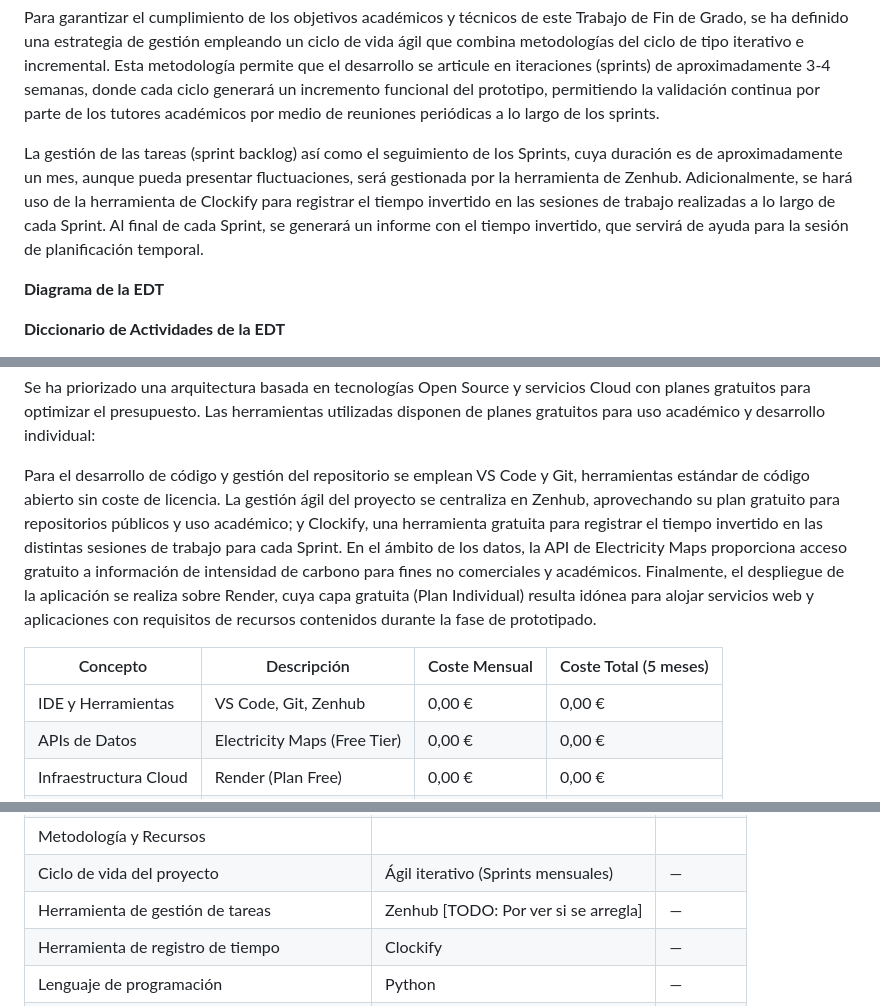
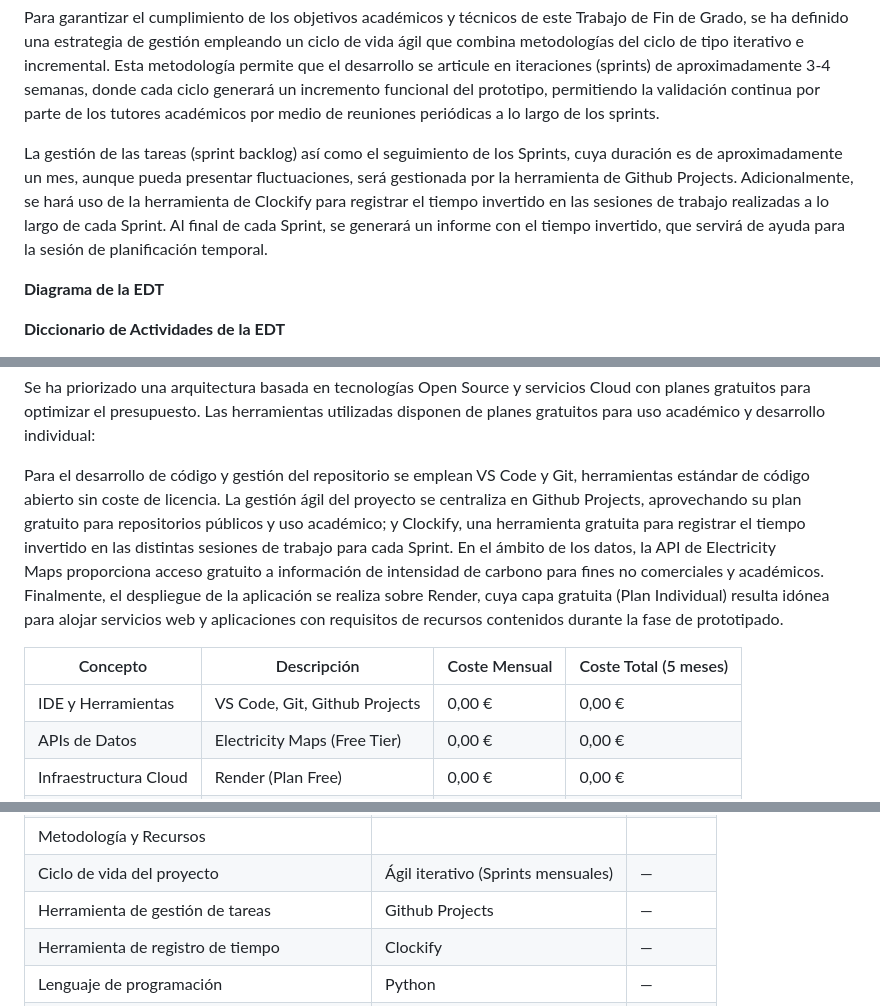
Before and after one commit to antonioluisjf22/TFG-Evaluacion-del-impacto-medioambiental-de-modelos-de-Inteligencia-Artificial, a Markdown page: docs_for_dataset/Fase de planificación TFG.md, 3 parts joined by grey strips. GitHub-like rendering.

```diff
--- a/docs_for_dataset/Fase de planificación TFG.md
+++ b/docs_for_dataset/Fase de planificación TFG.md
@@ -4,7 +4,7 @@
 
 Para garantizar el cumplimiento de los objetivos académicos y técnicos de este Trabajo de Fin de Grado, se ha definido una estrategia de gestión empleando un ciclo de vida ágil que combina metodologías del ciclo de tipo iterativo e incremental. Esta metodología permite que el desarrollo se articule en iteraciones (sprints) de aproximadamente 3-4 semanas, donde cada ciclo generará un incremento funcional del prototipo, permitiendo la validación continua por parte de los tutores académicos por medio de reuniones periódicas a lo largo de los sprints.
 
-La gestión de las tareas (sprint backlog) así como el seguimiento de los Sprints, cuya duración es de aproximadamente un mes, aunque pueda presentar fluctuaciones, será gestionada por la herramienta de Zenhub. Adicionalmente, se hará uso de la herramienta de Clockify para registrar el tiempo invertido en las sesiones de trabajo realizadas a lo largo de cada Sprint. Al final de cada Sprint, se generará un informe con el tiempo invertido, que servirá de ayuda para la sesión de planificación temporal.
+La gestión de las tareas (sprint backlog) así como el seguimiento de los Sprints, cuya duración es de aproximadamente un mes, aunque pueda presentar fluctuaciones, será gestionada por la herramienta de Github Projects. Adicionalmente, se hará uso de la herramienta de Clockify para registrar el tiempo invertido en las sesiones de trabajo realizadas a lo largo de cada Sprint. Al final de cada Sprint, se generará un informe con el tiempo invertido, que servirá de ayuda para la sesión de planificación temporal.
 
 **Diagrama de la EDT**
 
@@ -232,11 +232,11 @@ Para el cálculo de los costes de hardware se utiliza el precio real de adquisic
 
 Se ha priorizado una arquitectura basada en tecnologías Open Source y servicios Cloud con planes gratuitos para optimizar el presupuesto. Las herramientas utilizadas disponen de planes gratuitos para uso académico y desarrollo individual:
 
-Para el desarrollo de código y gestión del repositorio se emplean VS Code y Git, herramientas estándar de código abierto sin coste de licencia. La gestión ágil del proyecto se centraliza en Zenhub, aprovechando su plan gratuito para repositorios públicos y uso académico; y Clockify, una herramienta gratuita para registrar el tiempo invertido en las distintas sesiones de trabajo para cada Sprint. En el ámbito de los datos, la API de Electricity Maps proporciona acceso gratuito a información de intensidad de carbono para fines no comerciales y académicos. Finalmente, el despliegue de la aplicación se realiza sobre Render, cuya capa gratuita (Plan Individual) resulta idónea para alojar servicios web y aplicaciones con requisitos de recursos contenidos durante la fase de prototipado.
+Para el desarrollo de código y gestión del repositorio se emplean VS Code y Git, herramientas estándar de código abierto sin coste de licencia. La gestión ágil del proyecto se centraliza en Github Projects, aprovechando su plan gratuito para repositorios públicos y uso académico; y Clockify, una herramienta gratuita para registrar el tiempo invertido en las distintas sesiones de trabajo para cada Sprint. En el ámbito de los datos, la API de Electricity Maps proporciona acceso gratuito a información de intensidad de carbono para fines no comerciales y académicos. Finalmente, el despliegue de la aplicación se realiza sobre Render, cuya capa gratuita (Plan Individual) resulta idónea para alojar servicios web y aplicaciones con requisitos de recursos contenidos durante la fase de prototipado.
 
 | Concepto | Descripción | Coste Mensual | Coste Total (5 meses) |
 | --- | --- | --- | --- |
-| IDE y Herramientas | VS Code, Git, Zenhub | 0,00 € | 0,00 € |
+| IDE y Herramientas | VS Code, Git, Github Projects | 0,00 € | 0,00 € |
 | APIs de Datos | Electricity Maps (Free Tier) | 0,00 € | 0,00 € |
 | Infraestructura Cloud | Render (Plan Free) | 0,00 € | 0,00 € |
 | Subtotal Software |  |  | 0,00 € |
@@ -312,7 +312,7 @@ La siguiente tabla recoge las estimaciones iniciales del proyecto tras la revisi
 | Fase de Cierre (CI) | 48 h | Horas |
 | Metodología y Recursos |  |  |
 | Ciclo de vida del proyecto | Ágil iterativo (Sprints mensuales) | — |
-| Herramienta de gestión de tareas | Zenhub [TODO: Por ver si se arregla] | — |
+| Herramienta de gestión de tareas | Github Projects | — |
 | Herramienta de registro de tiempo | Clockify | — |
 | Lenguaje de programación | Python | — |
 | Framework frontend | Streamlit (o similar) | — |
```
Also changed, not shown: other parts of docs_for_dataset/Fase de planificación TFG.md (+4 -6 lines).
